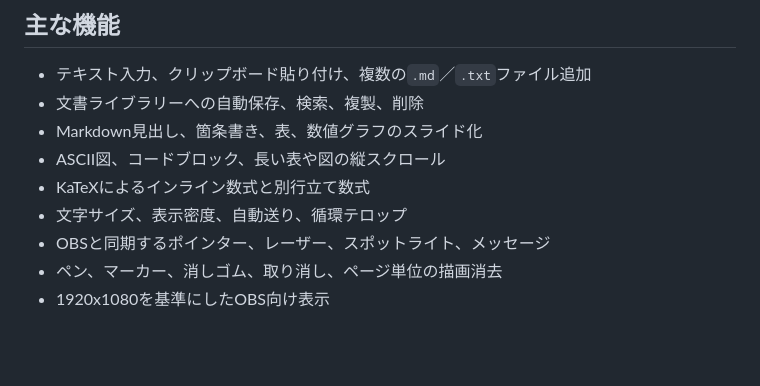
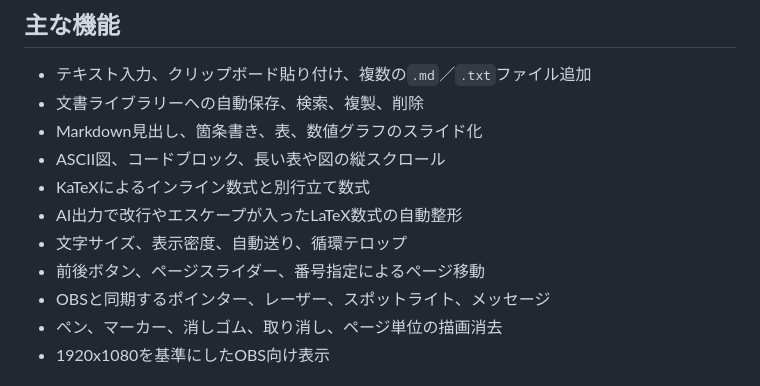
Before and after one commit to Miko-C/stream-notes-for-obs, a Markdown page: README.md, the part around the change. Drawn GitHub-style; blank space fills up the shorter version.

Commit message:
docs: update public feature overview

```diff
--- a/README.md
+++ b/README.md
@@ -13,7 +13,9 @@ Markdownやテキストを、OBS Studioのブラウザーソースで読みや
 - Markdown見出し、箇条書き、表、数値グラフのスライド化
 - ASCII図、コードブロック、長い表や図の縦スクロール
 - KaTeXによるインライン数式と別行立て数式
+- AI出力で改行やエスケープが入ったLaTeX数式の自動整形
 - 文字サイズ、表示密度、自動送り、循環テロップ
+- 前後ボタン、ページスライダー、番号指定によるページ移動
 - OBSと同期するポインター、レーザー、スポットライト、メッセージ
 - ペン、マーカー、消しゴム、取り消し、ページ単位の描画消去
 - 1920x1080を基準にしたOBS向け表示
```
